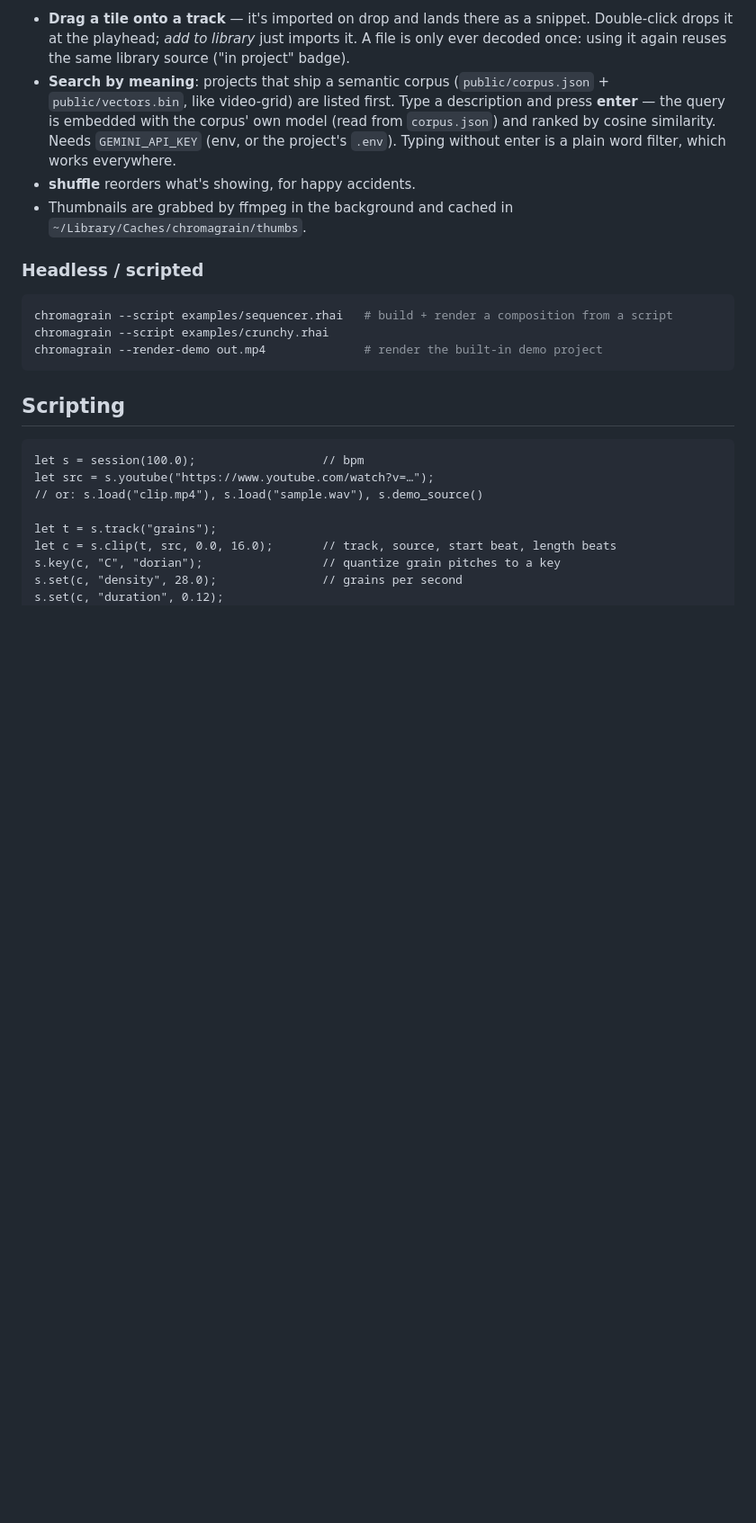
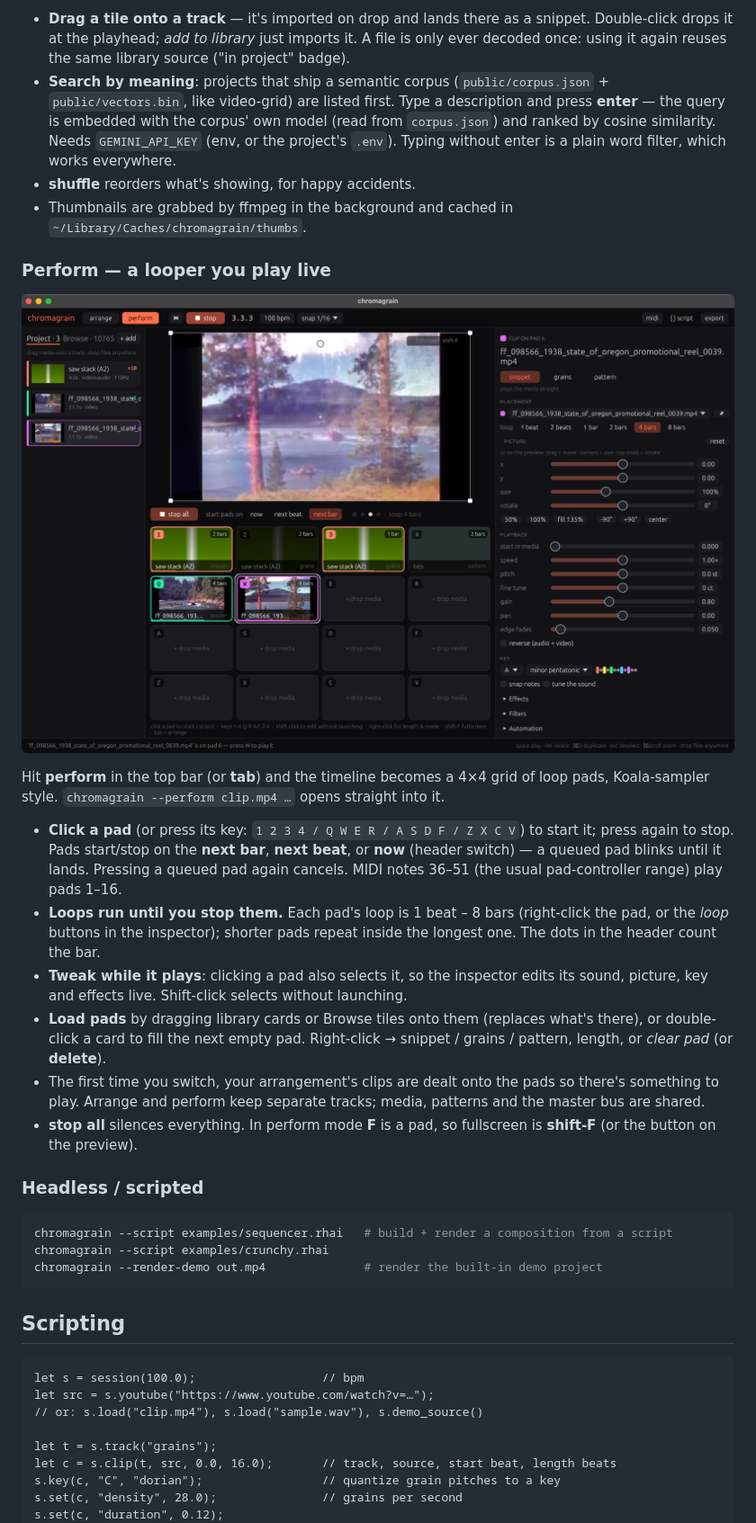
Before and after one commit to ardenschager/gray-area-hax, a Markdown page: README.md, the part around the change. Shown at 90% size. Rendered like a GitHub page; pictures changed too: docs/perform.png (added); blank space fills up the shorter version.

Commit message:
Perform mode: 4x4 looping pads with quantized launch, live param tweaks, keys + MIDI pads

````diff
--- a/README.md
+++ b/README.md
@@ -252,6 +252,35 @@ The library's **Browse** tab turns every folder of videos under
 - Thumbnails are grabbed by ffmpeg in the background and cached in
   `~/Library/Caches/chromagrain/thumbs`.
 
+### Perform — a looper you play live
+
+![perform mode](docs/perform.png)
+
+Hit **perform** in the top bar (or **tab**) and the timeline becomes a 4×4
+grid of loop pads, Koala-sampler style. `chromagrain --perform clip.mp4 …`
+opens straight into it.
+
+- **Click a pad** (or press its key: `1 2 3 4 / Q W E R / A S D F / Z X C V`)
+  to start it; press again to stop. Pads start/stop on the **next bar**,
+  **next beat**, or **now** (header switch) — a queued pad blinks until it
+  lands. Pressing a queued pad again cancels. MIDI notes 36–51 (the usual
+  pad-controller range) play pads 1–16.
+- **Loops run until you stop them.** Each pad's loop is 1 beat – 8 bars
+  (right-click the pad, or the *loop* buttons in the inspector); shorter
+  pads repeat inside the longest one. The dots in the header count the bar.
+- **Tweak while it plays**: clicking a pad also selects it, so the
+  inspector edits its sound, picture, key and effects live. Shift-click
+  selects without launching.
+- **Load pads** by dragging library cards or Browse tiles onto them
+  (replaces what's there), or double-click a card to fill the next empty
+  pad. Right-click → snippet / grains / pattern, length, or *clear pad*
+  (or **delete**).
+- The first time you switch, your arrangement's clips are dealt onto the
+  pads so there's something to play. Arrange and perform keep separate
+  tracks; media, patterns and the master bus are shared.
+- **stop all** silences everything. In perform mode **F** is a pad, so
+  fullscreen is **shift-F** (or the button on the preview).
+
 ### Headless / scripted
 
 ```sh
````
Also changed, not shown: 6 other files.
